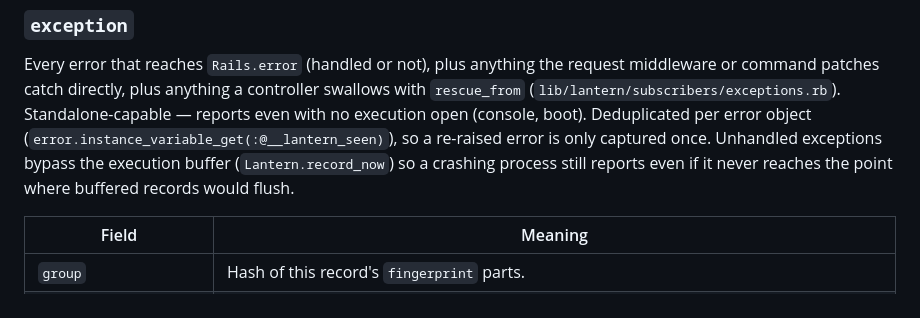
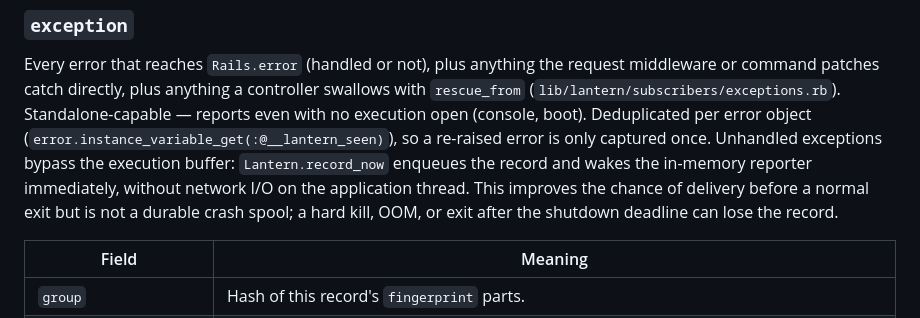
Before and after one commit to Rebulk/railwatch, a Markdown page: docs/records.md, the part around the change. Rendered like a GitHub page.

```diff
--- a/docs/records.md
+++ b/docs/records.md
@@ -255,8 +255,11 @@ controller swallows with `rescue_from`
 even with no execution open (console, boot). Deduplicated per error
 object (`error.instance_variable_get(:@__lantern_seen)`), so a re-raised
 error is only captured once. Unhandled exceptions bypass the execution
-buffer (`Lantern.record_now`) so a crashing process still reports even if
-it never reaches the point where buffered records would flush.
+buffer: `Lantern.record_now` enqueues the record and wakes the in-memory
+reporter immediately, without network I/O on the application thread. This
+improves the chance of delivery before a normal exit but is not a durable
+crash spool; a hard kill, OOM, or exit after the shutdown deadline can lose
+the record.
 
 | Field | Meaning |
 |---|---|
```
Also changed, not shown: README.md (+10 -3 lines), docs/replacing-sentry.md (+42 -5 lines).
